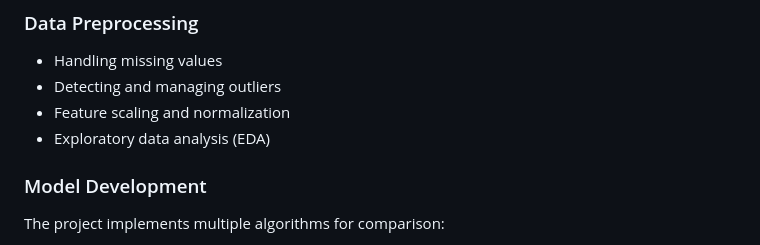
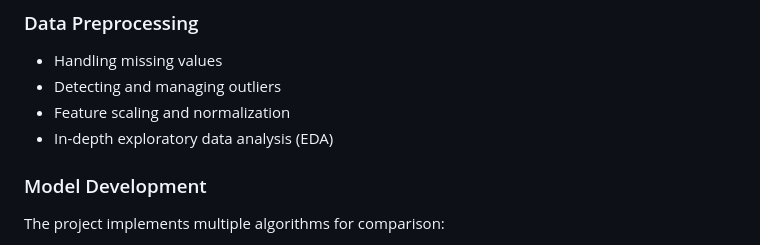
Before and after one commit to Dishant27/Diabetes_Predictor, a Markdown page: README.md, the part around the change. Drawn GitHub-style.

Commit message:
Update README: Add "in-depth" to EDA description

```diff
--- a/README.md
+++ b/README.md
@@ -39,7 +39,7 @@ Each record is classified as having diabetes (1) or not having diabetes (0).
 - Handling missing values
 - Detecting and managing outliers
 - Feature scaling and normalization
-- Exploratory data analysis (EDA)
+- In-depth exploratory data analysis (EDA)
 
 ### Model Development
 The project implements multiple algorithms for comparison:
```
